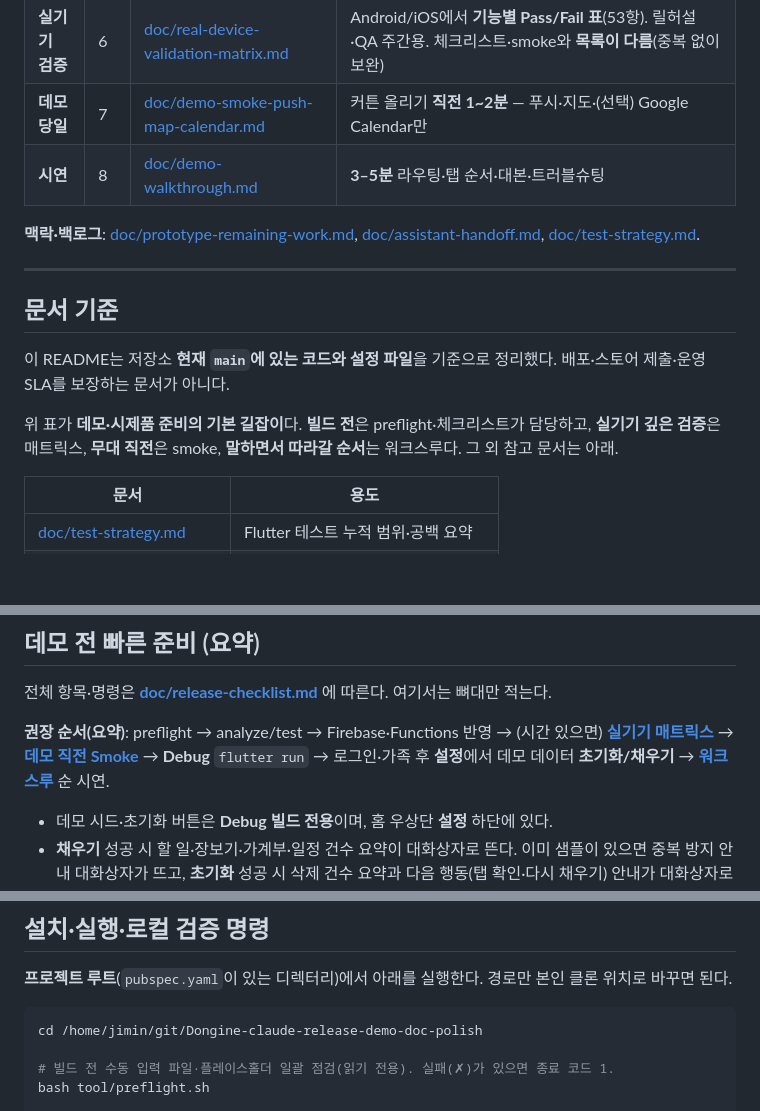
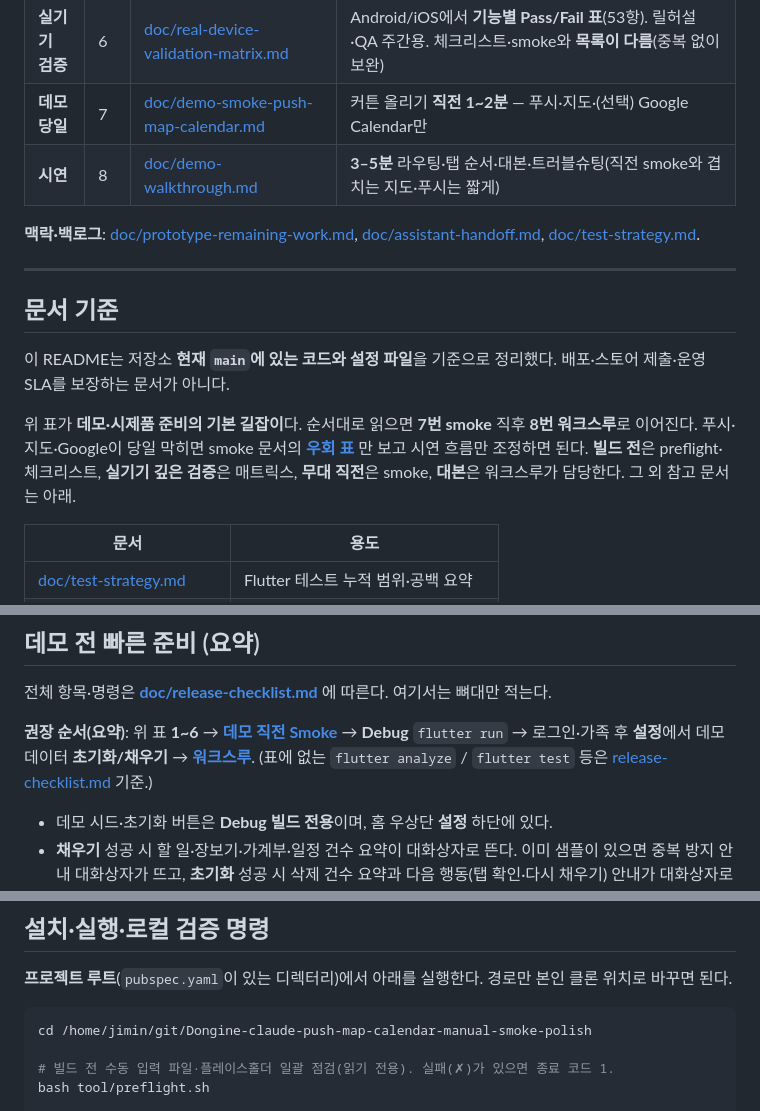
Before and after one commit to jimin1209/Dongine, a Markdown page: README.md, 3 parts joined by grey strips. Rendered like a GitHub page; blank space fills up the shorter version.

Commit message:
Autopilot apply claude_push_map_calendar_manual_smoke_polish

````diff
--- a/README.md
+++ b/README.md
@@ -15,7 +15,7 @@
 | | 5 | [doc/deploy-functions.md](./doc/deploy-functions.md) | Functions만 따로 배포·검증할 때 |
 | **실기기 검증** | 6 | [doc/real-device-validation-matrix.md](./doc/real-device-validation-matrix.md) | Android/iOS에서 **기능별 Pass/Fail 표**(53항). 릴허설·QA 주간용. 체크리스트·smoke와 **목록이 다름**(중복 없이 보완) |
 | **데모 당일** | 7 | [doc/demo-smoke-push-map-calendar.md](./doc/demo-smoke-push-map-calendar.md) | 커튼 올리기 **직전 1~2분** — 푸시·지도·(선택) Google Calendar만 |
-| **시연** | 8 | [doc/demo-walkthrough.md](./doc/demo-walkthrough.md) | **3–5분** 라우팅·탭 순서·대본·트러블슈팅 |
+| **시연** | 8 | [doc/demo-walkthrough.md](./doc/demo-walkthrough.md) | **3–5분** 라우팅·탭 순서·대본·트러블슈팅(직전 smoke와 겹치는 지도·푸시는 짧게) |
 
 **맥락·백로그**: [doc/prototype-remaining-work.md](./doc/prototype-remaining-work.md), [doc/assistant-handoff.md](./doc/assistant-handoff.md), [doc/test-strategy.md](./doc/test-strategy.md).
 
@@ -25,7 +25,7 @@
 
 이 README는 저장소 **현재 `main`에 있는 코드와 설정 파일**을 기준으로 정리했다. 배포·스토어 제출·운영 SLA를 보장하는 문서가 아니다.
 
-위 표가 **데모·시제품 준비의 기본 길잡이**다. **빌드 전**은 preflight·체크리스트가 담당하고, **실기기 깊은 검증**은 매트릭스, **무대 직전**은 smoke, **말하면서 따라갈 순서**는 워크스루다. 그 외 참고 문서는 아래.
+위 표가 **데모·시제품 준비의 기본 길잡이**다. 순서대로 읽으면 **7번 smoke** 직후 **8번 워크스루**로 이어진다. 푸시·지도·Google이 당일 막히면 smoke 문서의 **[우회 표](./doc/demo-smoke-push-map-calendar.md#smoke-fallback)** 만 보고 시연 흐름만 조정하면 된다. **빌드 전**은 preflight·체크리스트, **실기기 깊은 검증**은 매트릭스, **무대 직전**은 smoke, **대본**은 워크스루가 담당한다. 그 외 참고 문서는 아래.
 
 | 문서 | 용도 |
 |------|------|
@@ -202,7 +202,7 @@
 
 전체 항목·명령은 **[doc/release-checklist.md](./doc/release-checklist.md)** 에 따른다. 여기서는 뼈대만 적는다.
 
-**권장 순서(요약)**: preflight → analyze/test → Firebase·Functions 반영 → (시간 있으면) **[실기기 매트릭스](./doc/real-device-validation-matrix.md)** → **[데모 직전 Smoke](./doc/demo-smoke-push-map-calendar.md)** → **Debug** `flutter run` → 로그인·가족 후 **설정**에서 데모 데이터 **초기화/채우기** → **[워크스루](./doc/demo-walkthrough.md)** 순 시연.
+**권장 순서(요약)**: 위 표 **1~6** → **[데모 직전 Smoke](./doc/demo-smoke-push-map-calendar.md)** → **Debug** `flutter run` → 로그인·가족 후 **설정**에서 데모 데이터 **초기화/채우기** → **[워크스루](./doc/demo-walkthrough.md)**. (표에 없는 `flutter analyze` / `flutter test` 등은 [release-checklist.md](./doc/release-checklist.md) 기준.)
 
 - 데모 시드·초기화 버튼은 **Debug 빌드 전용**이며, 홈 우상단 **설정** 하단에 있다.
 - **채우기** 성공 시 할 일·장보기·가계부·일정 건수 요약이 대화상자로 뜬다. 이미 샘플이 있으면 중복 방지 안내 대화상자가 뜨고, **초기화** 성공 시 삭제 건수 요약과 다음 행동(탭 확인·다시 채우기) 안내가 대화상자로 뜬다.
@@ -216,7 +216,7 @@
 **프로젝트 루트**(`pubspec.yaml`이 있는 디렉터리)에서 아래를 실행한다. 경로만 본인 클론 위치로 바꾸면 된다.
 
 ```bash
-cd /home/jimin/git/Dongine-claude-release-demo-doc-polish
+cd /home/jimin/git/Dongine-claude-push-map-calendar-manual-smoke-polish
 
 # 빌드 전 수동 입력 파일·플레이스홀더 일괄 점검(읽기 전용). 실패(✗)가 있으면 종료 코드 1.
 bash tool/preflight.sh
````
Also changed, not shown: doc/demo-smoke-push-map-calendar.md (+37 -88 lines), doc/demo-walkthrough.md (+16 -21 lines).
